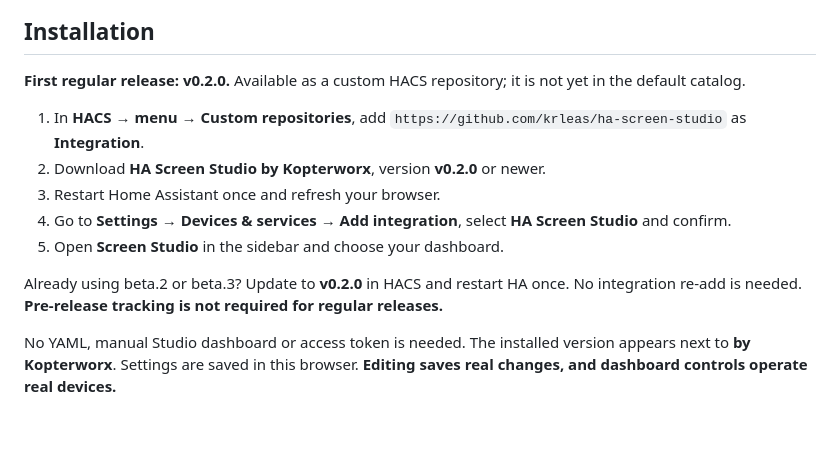
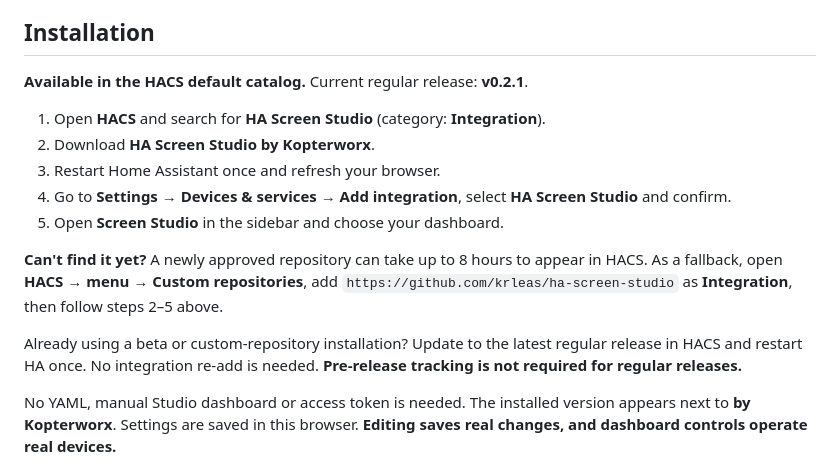
Before and after one commit to krleas/ha-screen-studio, a Markdown page: README.md, the part around the change. Drawn GitHub-style; blank space fills up the shorter version.

Commit message:
Lead installation with HACS search after catalog approval

```diff
--- a/README.md
+++ b/README.md
@@ -31,15 +31,17 @@ You need **Home Assistant 2026.9+**, **HACS**, an administrator account and an e
 
 ## Installation
 
-**First regular release: v0.2.0.** Available as a custom HACS repository; it is not yet in the default catalog.
+**Available in the HACS default catalog.** Current regular release: **v0.2.1**.
 
-1. In **HACS → menu → Custom repositories**, add `https://github.com/krleas/ha-screen-studio` as **Integration**.
-2. Download **HA Screen Studio by Kopterworx**, version **v0.2.0** or newer.
+1. Open **HACS** and search for **HA Screen Studio** (category: **Integration**).
+2. Download **HA Screen Studio by Kopterworx**.
 3. Restart Home Assistant once and refresh your browser.
 4. Go to **Settings → Devices & services → Add integration**, select **HA Screen Studio** and confirm.
 5. Open **Screen Studio** in the sidebar and choose your dashboard.
 
-Already using beta.2 or beta.3? Update to **v0.2.0** in HACS and restart HA once. No integration re-add is needed. **Pre-release tracking is not required for regular releases.**
+**Can't find it yet?** A newly approved repository can take up to 8 hours to appear in HACS. As a fallback, open **HACS → menu → Custom repositories**, add `https://github.com/krleas/ha-screen-studio` as **Integration**, then follow steps 2–5 above.
+
+Already using a beta or custom-repository installation? Update to the latest regular release in HACS and restart HA once. No integration re-add is needed. **Pre-release tracking is not required for regular releases.**
 
 No YAML, manual Studio dashboard or access token is needed. The installed version appears next to **by Kopterworx**. Settings are saved in this browser. **Editing saves real changes, and dashboard controls operate real devices.**
 
```
